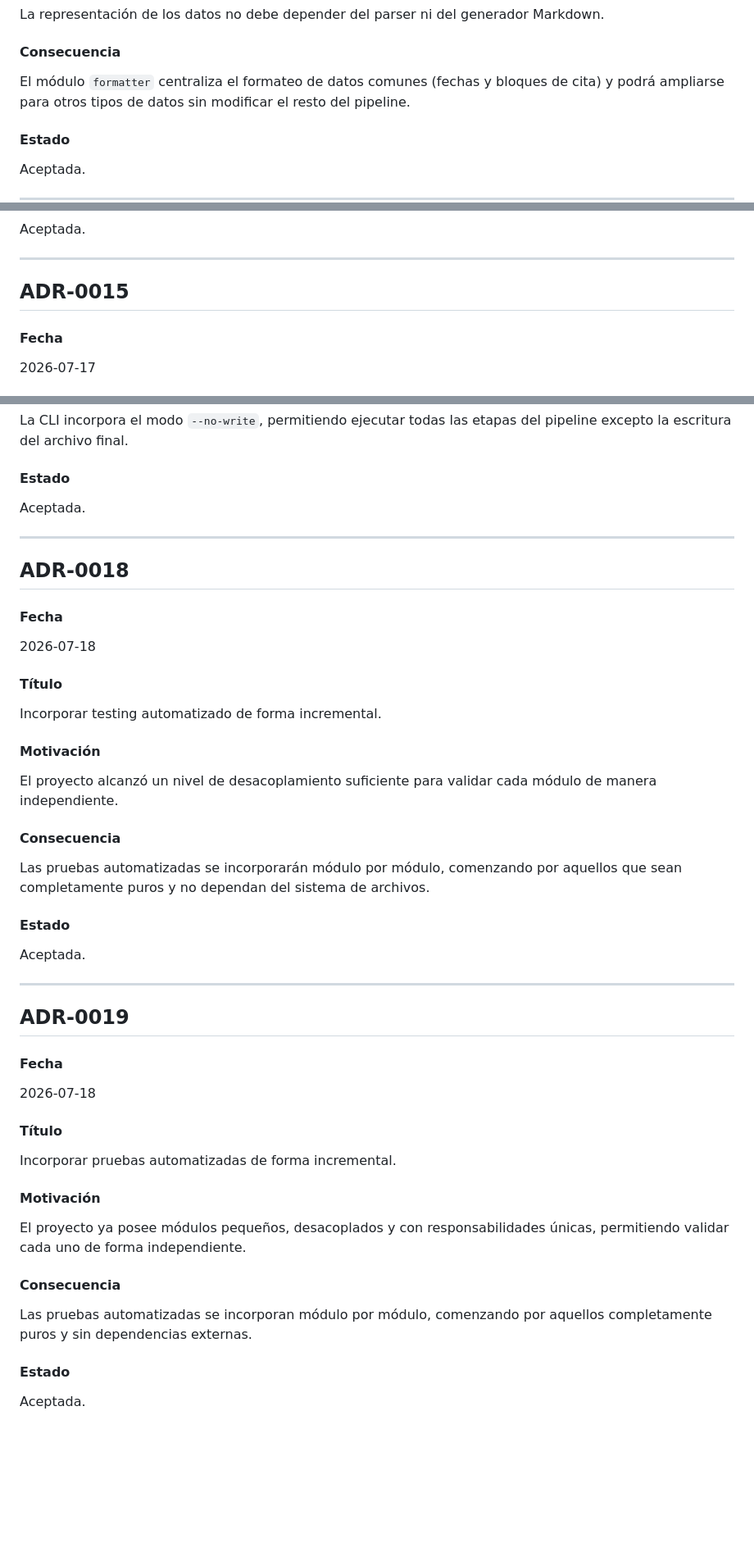
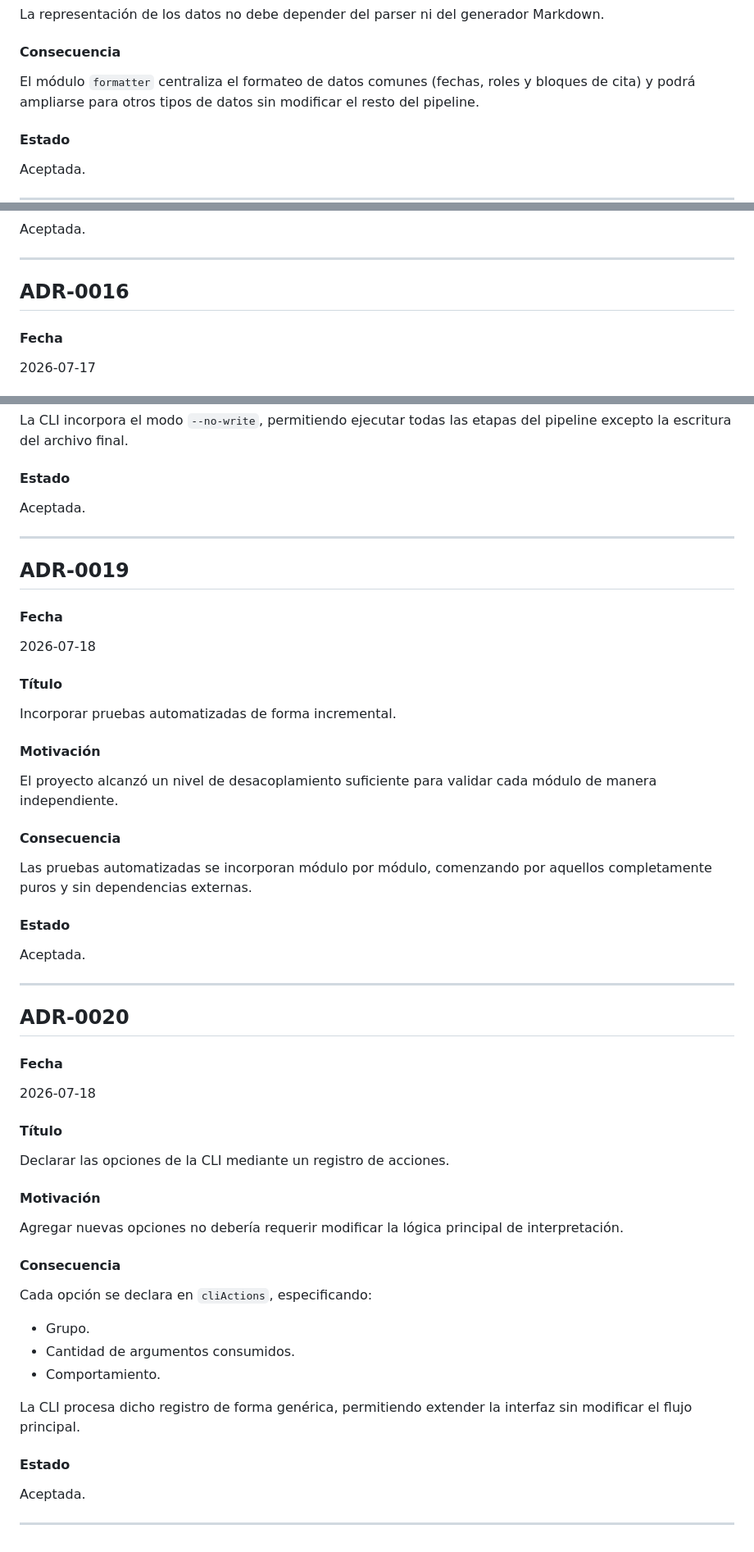
Before and after one commit to GuillermoCochrane/chat-exporter, a Markdown page: docs/DECISIONS.md, 3 parts joined by grey strips. Shown at 82% size. GitHub-like rendering; blank space fills up the shorter version.

Commit message:
docs: revisar y ampliar las decisiones de arquitectura (ADR)

```diff
--- a/docs/DECISIONS.md
+++ b/docs/DECISIONS.md
@@ -128,7 +128,7 @@ La representación de los datos no debe depender del parser ni del generador Mar
 
 #### Consecuencia
 
-El módulo `formatter` centraliza el formateo de datos comunes (fechas y bloques de cita) y podrá ampliarse para otros tipos de datos sin modificar el resto del pipeline.
+El módulo `formatter` centraliza el formateo de datos comunes (fechas, roles y bloques de cita) y podrá ampliarse para otros tipos de datos sin modificar el resto del pipeline.
 
 #### Estado
 
@@ -371,7 +378,7 @@ Aceptada.
 
 ---
 
-## ADR-0015
+## ADR-0016
 
 #### Fecha
 
@@ -443,30 +450,6 @@ Aceptada.
 
 ---
 
-## ADR-0018
-
-#### Fecha
-
-2026-07-18
-
-#### Título
-
-Incorporar testing automatizado de forma incremental.
-
-#### Motivación
-
-El proyecto alcanzó un nivel de desacoplamiento suficiente para validar cada módulo de manera independiente.
-
-#### Consecuencia
-
-Las pruebas automatizadas se incorporarán módulo por módulo, comenzando por aquellos que sean completamente puros y no dependan del sistema de archivos.
-
-#### Estado
-
-Aceptada.
-
----
-
 ## ADR-0019
 
 #### Fecha
@@ -479,7 +462,7 @@ Incorporar pruebas automatizadas de forma incremental.
 
 #### Motivación
 
-El proyecto ya posee módulos pequeños, desacoplados y con responsabilidades únicas, permitiendo validar cada uno de forma independiente.
+El proyecto alcanzó un nivel de desacoplamiento suficiente para validar cada módulo de manera independiente.
 
 #### Consecuencia
 
@@ -488,3 +471,35 @@ Las pruebas automatizadas se incorporan módulo por módulo, comenzando por aque
 #### Estado
 
 Aceptada.
+
+---
+
+## ADR-0020
+
+#### Fecha
+
+2026-07-18
+
+#### Título
+
+Declarar las opciones de la CLI mediante un registro de acciones.
+
+#### Motivación
+
+Agregar nuevas opciones no debería requerir modificar la lógica principal de interpretación.
+
+#### Consecuencia
+
+Cada opción se declara en `cliActions`, especificando:
+
+- Grupo.
+- Cantidad de argumentos consumidos.
+- Comportamiento.
+
+La CLI procesa dicho registro de forma genérica, permitiendo extender la interfaz sin modificar el flujo principal.
+
+#### Estado
+
+Aceptada.
+
+---
```
Also changed, not shown: other parts of docs/DECISIONS.md (+14 -7 lines).
